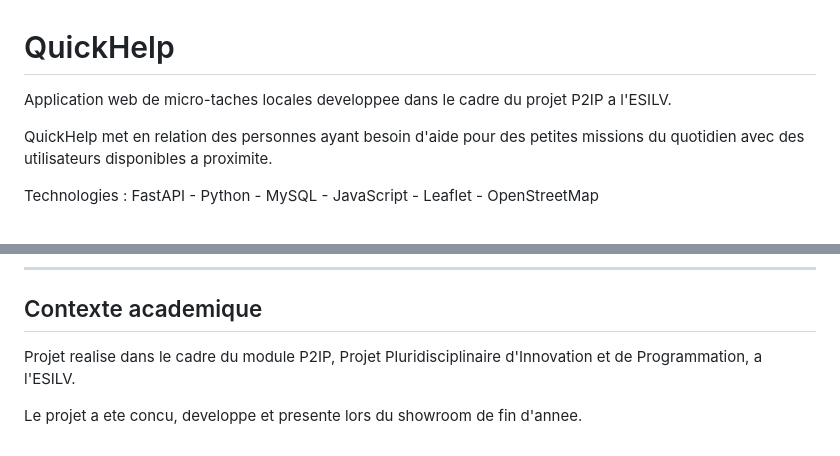
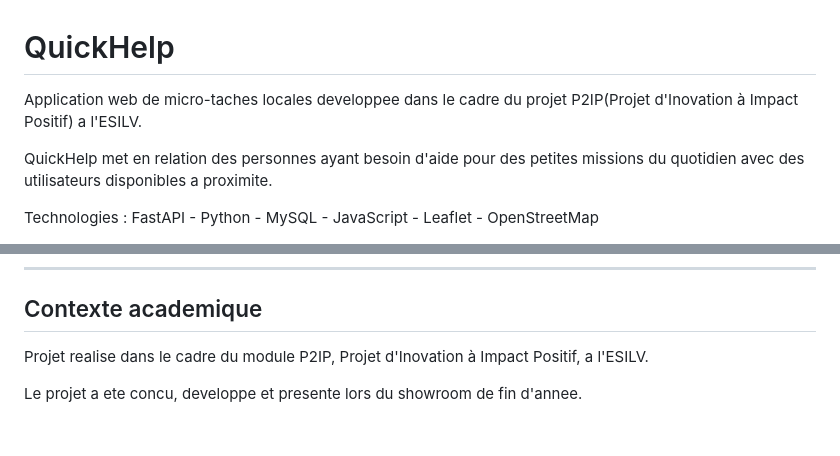
Before and after one commit to Cpempelew/quickhelp-local-microtasks, a Markdown page: README.md, 2 parts joined by grey strips. Rendered like a GitHub page.

```diff
--- a/README.md
+++ b/README.md
@@ -1,6 +1,6 @@
 # QuickHelp
 
-Application web de micro-taches locales developpee dans le cadre du projet P2IP a l'ESILV.
+Application web de micro-taches locales developpee dans le cadre du projet P2IP(Projet d'Inovation à Impact Positif) a l'ESILV.
 
 QuickHelp met en relation des personnes ayant besoin d'aide pour des petites missions du quotidien avec des utilisateurs disponibles a proximite.
 
@@ -426,6 +426,6 @@ Les evolutions envisagees comprennent :
 
 ## Contexte academique
 
-Projet realise dans le cadre du module P2IP, Projet Pluridisciplinaire d'Innovation et de Programmation, a l'ESILV.
+Projet realise dans le cadre du module P2IP, Projet d'Inovation à Impact Positif, a l'ESILV.
 
 Le projet a ete concu, developpe et presente lors du showroom de fin d'annee.
```
